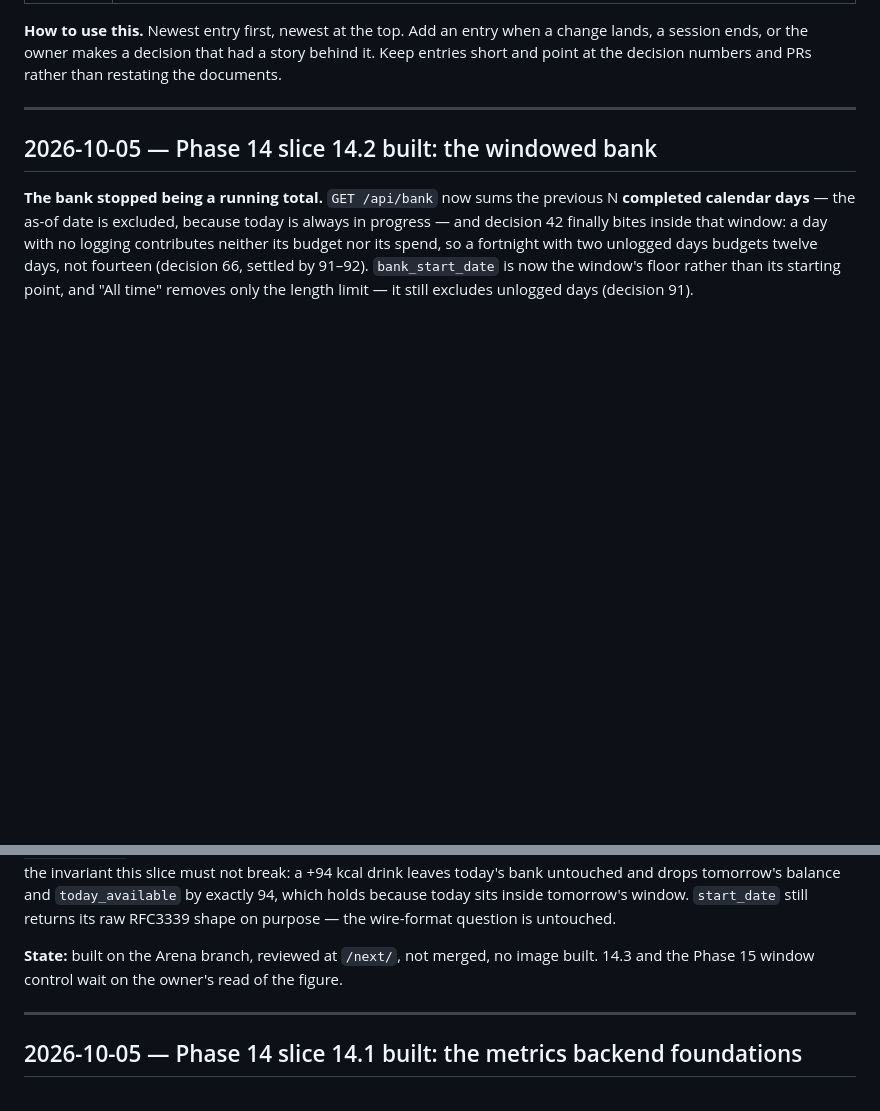
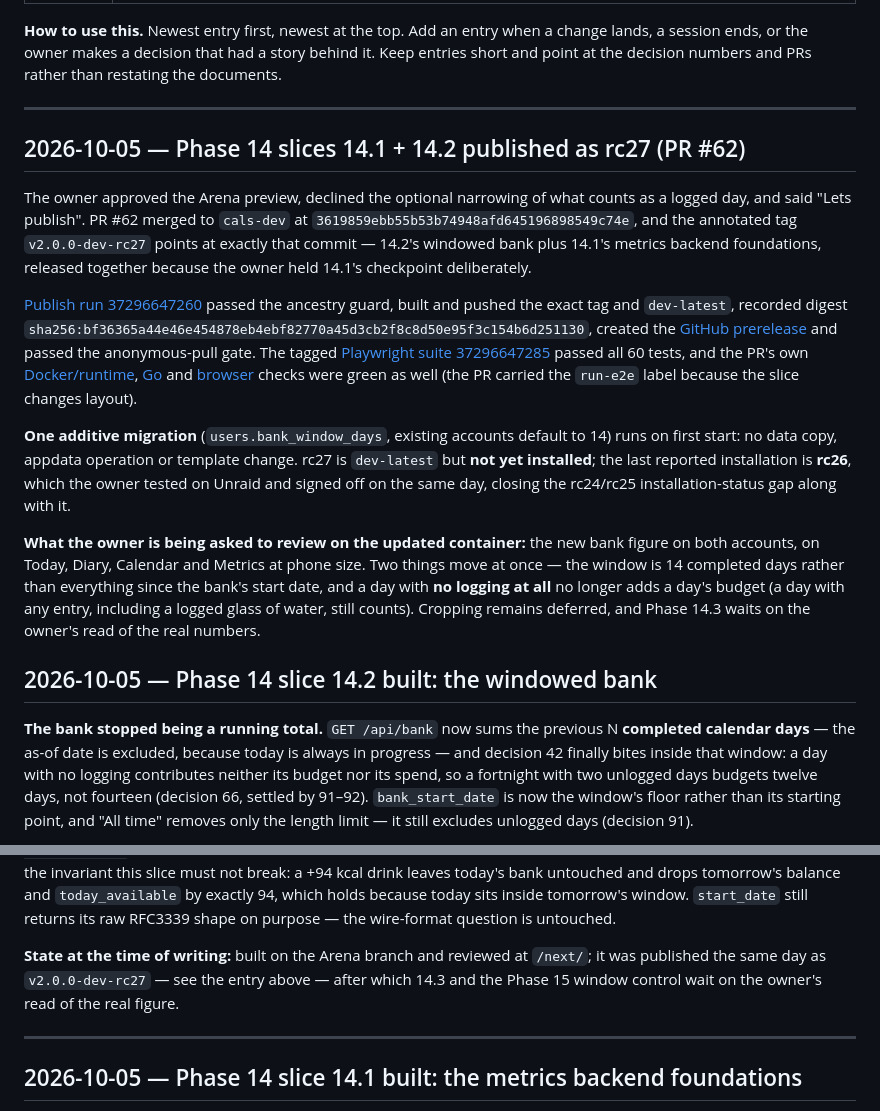
Before and after one commit to dougalbob/cals, a Markdown page: docs/history/rebuild-log.md, 2 parts joined by grey strips. GitHub-like rendering; blank space fills up the shorter version.

```diff
--- a/docs/history/rebuild-log.md
+++ b/docs/history/rebuild-log.md
@@ -13,6 +13,33 @@ session ends, or the owner makes a decision that had a story behind it. Keep ent
 at the decision numbers and PRs rather than restating the documents.
 
 ---
+
+## 2026-10-05 — Phase 14 slices 14.1 + 14.2 published as rc27 (PR #62)
+
+The owner approved the Arena preview, declined the optional narrowing of what counts as a logged day, and
+said "Lets publish". PR #62 merged to `cals-dev` at `3619859ebb55b53b74948afd645196898549c74e`, and the
+annotated tag `v2.0.0-dev-rc27` points at exactly that commit — 14.2's windowed bank plus 14.1's metrics
+backend foundations, released together because the owner held 14.1's checkpoint deliberately.
+
+[Publish run 37296647260](https://github.com/dougalbob/cals/actions/runs/37296647260) passed the ancestry
+guard, built and pushed the exact tag and `dev-latest`, recorded digest
+`sha256:bf36365a44e46e454878eb4ebf82770a45d3cb2f8c8d50e95f3c154b6d251130`, created the [GitHub
+prerelease](https://github.com/dougalbob/cals/releases/tag/v2.0.0-dev-rc27) and passed the anonymous-pull
+gate. The tagged [Playwright suite 37296647285](https://github.com/dougalbob/cals/actions/runs/37296647285)
+passed all 60 tests, and the PR's own [Docker/runtime](https://github.com/dougalbob/cals/actions/runs/37292157541),
+[Go](https://github.com/dougalbob/cals/actions/runs/37292157536) and [browser](https://github.com/dougalbob/cals/actions/runs/37296373968)
+checks were green as well (the PR carried the `run-e2e` label because the slice changes layout).
+
+**One additive migration** (`users.bank_window_days`, existing accounts default to 14) runs on first start:
+no data copy, appdata operation or template change. rc27 is `dev-latest` but **not yet installed**; the
+last reported installation is **rc26**, which the owner tested on Unraid and signed off on the same day,
+closing the rc24/rc25 installation-status gap along with it.
+
+**What the owner is being asked to review on the updated container:** the new bank figure on both
+accounts, on Today, Diary, Calendar and Metrics at phone size. Two things move at once — the window is
+14 completed days rather than everything since the bank's start date, and a day with **no logging at all**
+no longer adds a day's budget (a day with any entry, including a logged glass of water, still counts).
+Cropping remains deferred, and Phase 14.3 waits on the owner's read of the real numbers.
 
 ## 2026-10-05 — Phase 14 slice 14.2 built: the windowed bank
 
@@ -66,8 +93,9 @@ today's bank untouched and drops tomorrow's balance and `today_available` by exa
 because today sits inside tomorrow's window. `start_date` still returns its raw RFC3339 shape on purpose
 — the wire-format question is untouched.
 
-**State:** built on the Arena branch, reviewed at `/next/`, not merged, no image built. 14.3 and the
-Phase 15 window control wait on the owner's read of the figure.
+**State at the time of writing:** built on the Arena branch and reviewed at `/next/`; it was published
+the same day as `v2.0.0-dev-rc27` — see the entry above — after which 14.3 and the Phase 15 window
+control wait on the owner's read of the real figure.
 
 ---
 
```
Also changed, not shown: docs/CURRENT_STATE.md (+15 -14 lines), docs/architecture/unraid-image-release.md (+5 -4 lines).
